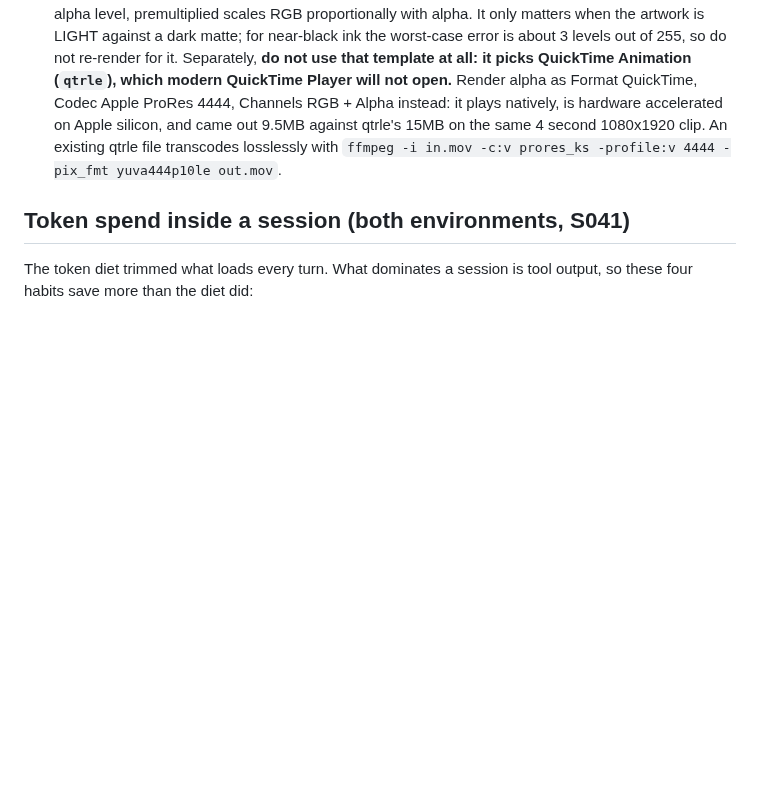
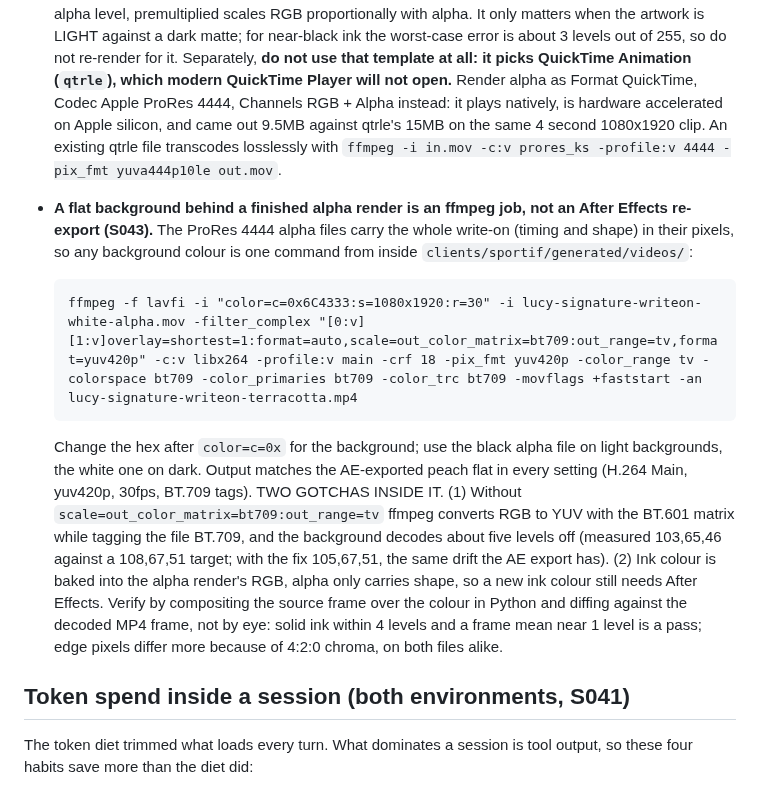
Before and after one commit to OchoOcho88/ocho-frames, a Markdown page: docs/gotchas.md, the part around the change. GitHub-like rendering; blank space fills up the shorter version.

Commit message:
S043: ffmpeg flat-background recipe for alpha renders added to docs/gotchas.md
Co-Authored-By: Claude Fable 5.1 <noreply@anthropic.com>

````diff
--- a/docs/gotchas.md
+++ b/docs/gotchas.md
@@ -54,6 +54,14 @@ Cowork. Paths like `/Users/hugobrizuela/...` mean Claude Code.
 - **A PDF page cropped with `show_pdf_page` still carries the source page's resources (S042).** The clip is visual only: fonts, images and drawings from outside the crop travel with it. To get a genuinely clean artboard, build it from the flattened SVG and convert that, then check with `page.get_fonts()`.
 - **After Effects "Lossless with Alpha" renders PREMULTIPLIED over black (S042),** whatever you set Color to. Detect it by measuring edge pixels: straight alpha holds RGB near the ink colour at every alpha level, premultiplied scales RGB proportionally with alpha. It only matters when the artwork is LIGHT against a dark matte; for near-black ink the worst-case error is about 3 levels out of 255, so do not re-render for it. Separately, **do not use that template at all: it picks QuickTime Animation (`qtrle`), which modern QuickTime Player will not open.** Render alpha as Format QuickTime, Codec Apple ProRes 4444, Channels RGB + Alpha instead: it plays natively, is hardware accelerated on Apple silicon, and came out 9.5MB against qtrle's 15MB on the same 4 second 1080x1920 clip. An existing qtrle file transcodes losslessly with `ffmpeg -i in.mov -c:v prores_ks -profile:v 4444 -pix_fmt yuva444p10le out.mov`.
 
+- **A flat background behind a finished alpha render is an ffmpeg job, not an After Effects re-export (S043).** The ProRes 4444 alpha files carry the whole write-on (timing and shape) in their pixels, so any background colour is one command from inside `clients/sportif/generated/videos/`:
+
+  ```
+  ffmpeg -f lavfi -i "color=c=0x6C4333:s=1080x1920:r=30" -i lucy-signature-writeon-white-alpha.mov -filter_complex "[0:v][1:v]overlay=shortest=1:format=auto,scale=out_color_matrix=bt709:out_range=tv,format=yuv420p" -c:v libx264 -profile:v main -crf 18 -pix_fmt yuv420p -color_range tv -colorspace bt709 -color_primaries bt709 -color_trc bt709 -movflags +faststart -an lucy-signature-writeon-terracotta.mp4
+  ```
+
+  Change the hex after `color=c=0x` for the background; use the black alpha file on light backgrounds, the white one on dark. Output matches the AE-exported peach flat in every setting (H.264 Main, yuv420p, 30fps, BT.709 tags). TWO GOTCHAS INSIDE IT. (1) Without `scale=out_color_matrix=bt709:out_range=tv` ffmpeg converts RGB to YUV with the BT.601 matrix while tagging the file BT.709, and the background decodes about five levels off (measured 103,65,46 against a 108,67,51 target; with the fix 105,67,51, the same drift the AE export has). (2) Ink colour is baked into the alpha render's RGB, alpha only carries shape, so a new ink colour still needs After Effects. Verify by compositing the source frame over the colour in Python and diffing against the decoded MP4 frame, not by eye: solid ink within 4 levels and a frame mean near 1 level is a pass; edge pixels differ more because of 4:2:0 chroma, on both files alike.
+
 ## Token spend inside a session (both environments, S041)
 
 The token diet trimmed what loads every turn. What dominates a session is tool output,
````
